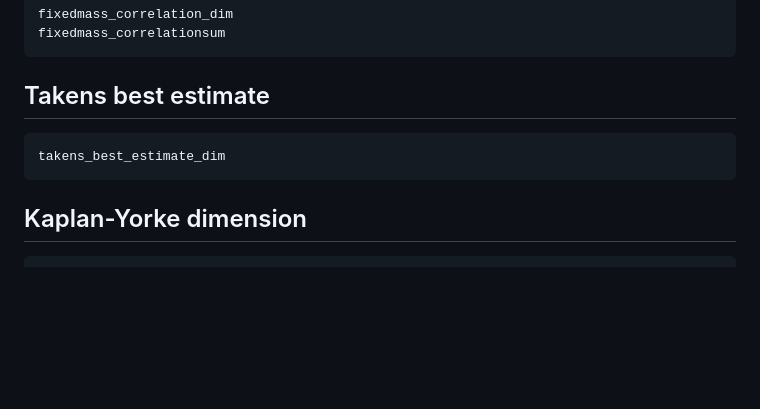
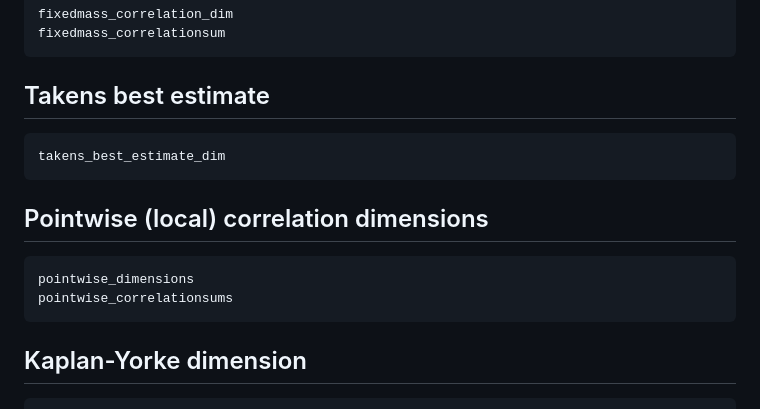
Before and after one commit to JuliaDynamics/FractalDimensions.jl, a Markdown page: docs/src/index.md, the part around the change. GitHub-like rendering; blank space fills up the shorter version.

Commit message:
add new section for pointiwse dimension

````diff
--- a/docs/src/index.md
+++ b/docs/src/index.md
@@ -151,6 +151,14 @@ fixedmass_correlationsum
 takens_best_estimate_dim
 ```
 
+## Pointwise (local) correlation dimensions
+
+```@docs
+pointwise_dimensions
+pointwise_correlationsums
+```
+
+
 ## Kaplan-Yorke dimension
 
 ```@docs
````
